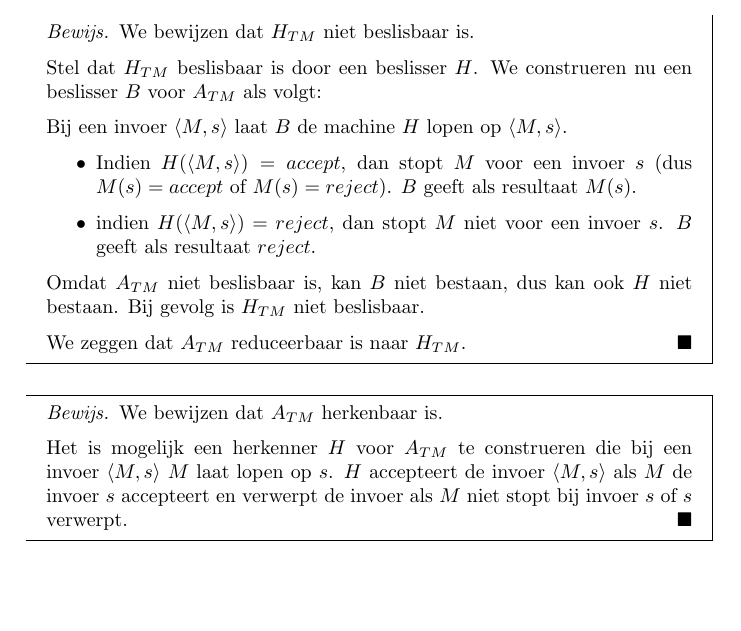
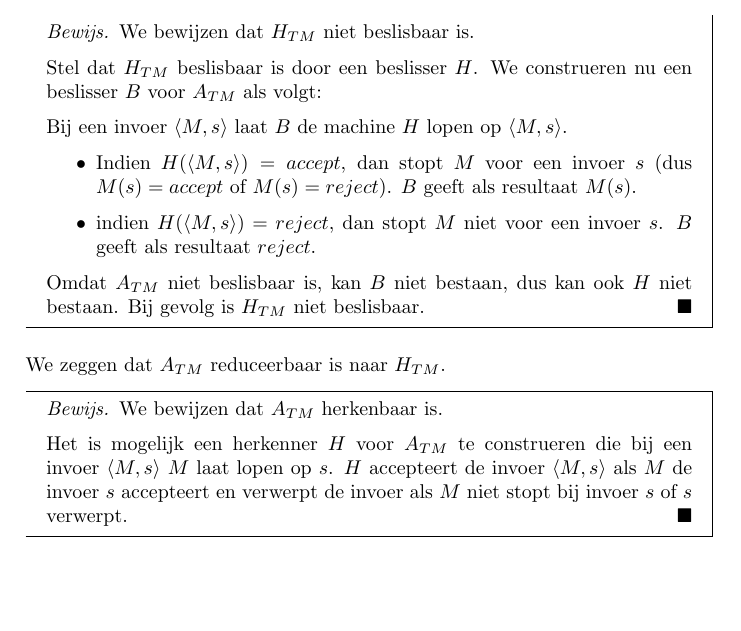
Before and after one commit to FHannes/ab-samenvatting, a LaTeX document (samenvatting.tex): part of page 38 of 84, cut so that both start at the same text. Compiled offline with pdfLaTeX.

Commit message:
Hoort niet bij bewijs

```diff
--- a/samenvatting.tex
+++ b/samenvatting.tex
@@ -1287,9 +1287,9 @@ Bij een invoer $\langle M,s \rangle$ laat $B$ de machine $H$ lopen op $\langle M
 \item indien $H(\langle M,s \rangle) = reject$, dan stopt $M$ niet voor een invoer $s$. $B$ geeft als resultaat $reject$.
 \end{itemize}
 Omdat $\atm$ niet beslisbaar is, kan $B$ niet bestaan, dus kan ook $H$ niet bestaan. Bij gevolg is $\htm$ niet beslisbaar.
+\end{bewijs}
 
 We zeggen dat $\atm$ reduceerbaar is naar $\htm$.
-\end{bewijs}
 
 \begin{bewijs}{We bewijzen dat $\atm$ herkenbaar is.}
   Het is mogelijk een herkenner $H$ voor $\atm$ te construeren die bij een invoer $\langle M,s \rangle$ $M$ laat lopen op $s$. $H$ accepteert de invoer $\langle M,s \rangle$ als $M$ de invoer $s$ accepteert en verwerpt de invoer als $M$ niet stopt bij invoer $s$ of $s$ verwerpt.
```
